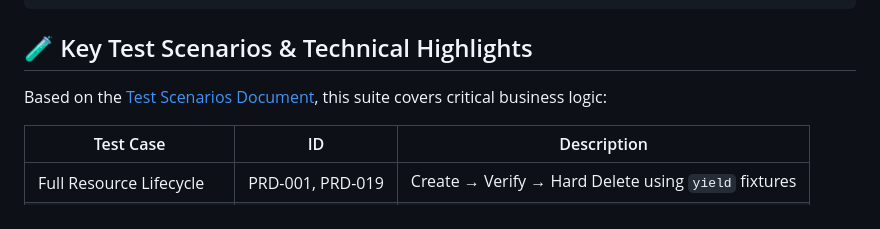
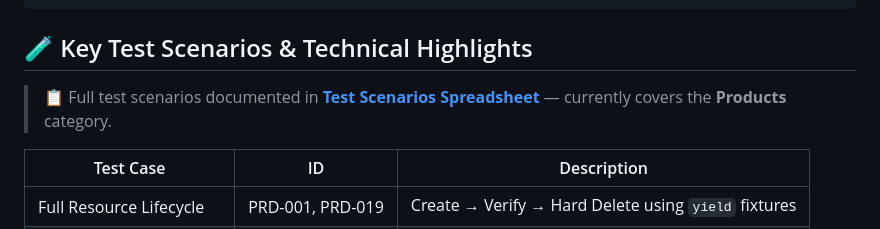
Before and after one commit to christinekim8/python-api-test-automation, a Markdown page: README.md, the part around the change. Rendered like a GitHub page.

Commit message:
docs: update test scenarios link

````diff
--- a/README.md
+++ b/README.md
@@ -41,7 +41,7 @@ git push
 ```
 
 ## 🧪 Key Test Scenarios & Technical Highlights
-Based on the [Test Scenarios Document](https://docs.google.com/spreadsheets/d/1q9Wi85kXyGIHP1X57NxOVgg75J-sA2PnZ6LEsig01g8/edit?usp=sharing), this suite covers critical business logic:
+> 📋 Full test scenarios documented in **[Test Scenarios Spreadsheet](https://docs.google.com/spreadsheets/d/1q9Wi85kXyGIHP1X57NxOVgg75J-sA2PnZ6LEsig01g8/edit?gid=0#gid=0)** — currently covers the **Products** category.
 
 | Test Case | ID | Description |
 |-----------|-----|-------------|
````
